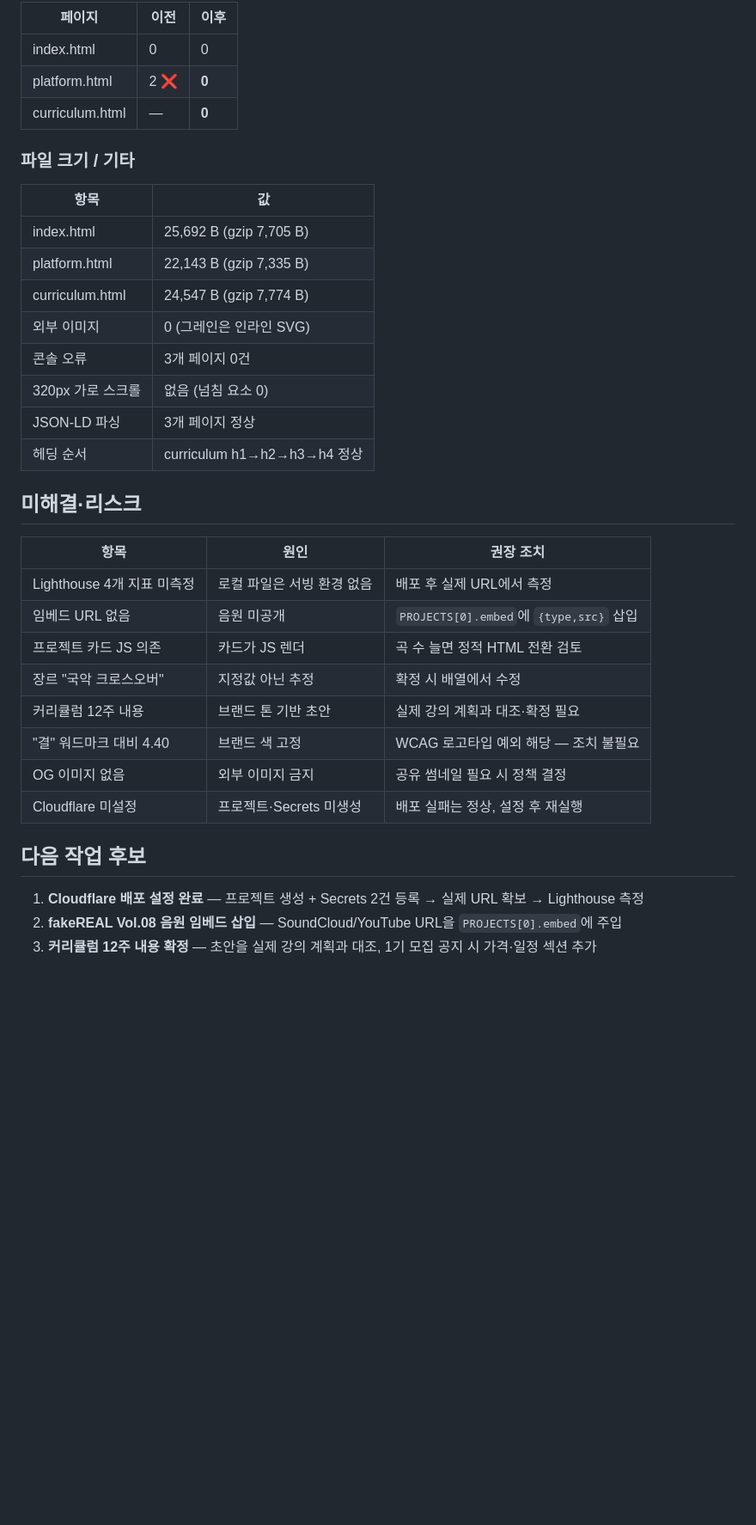
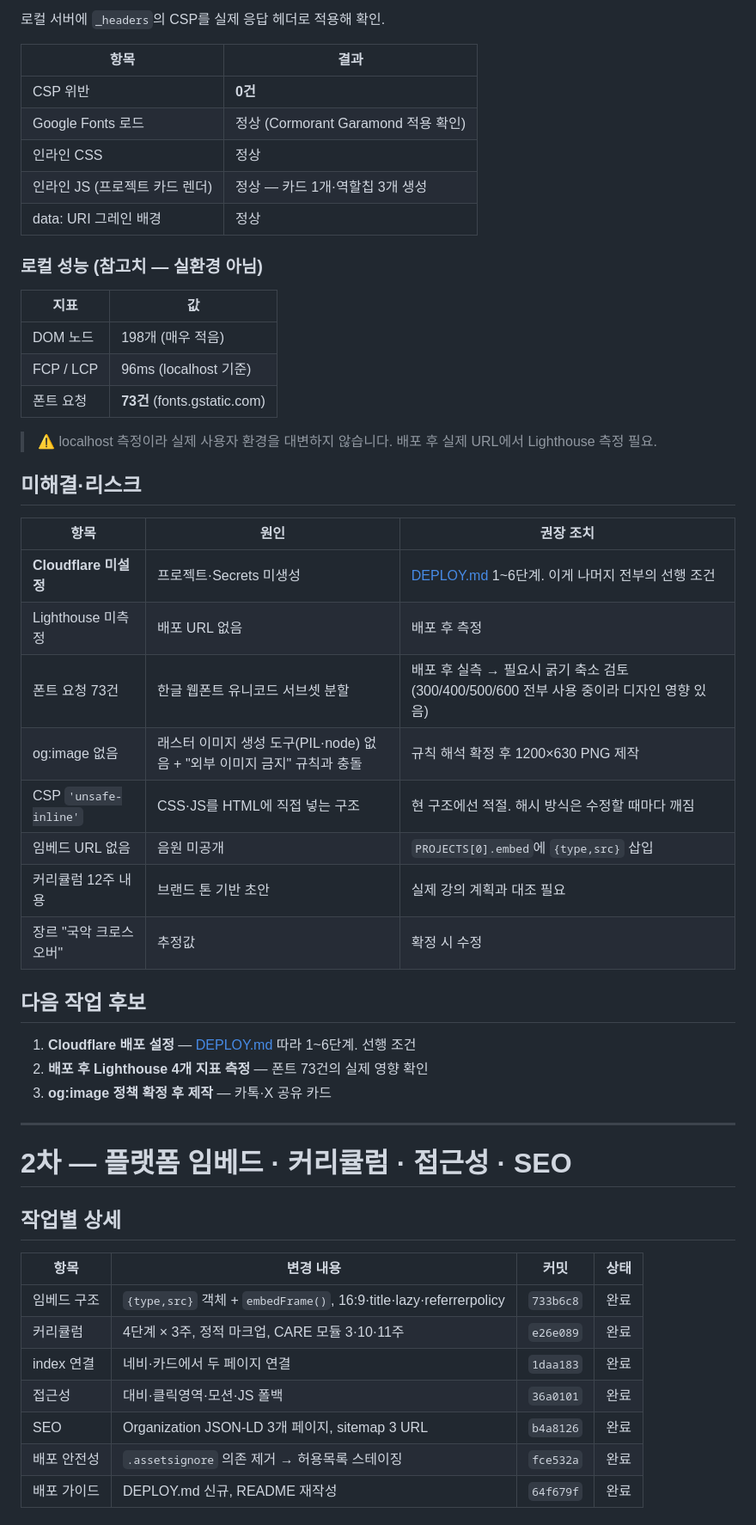
Before and after one commit to balmy930-cmyk/bonandgyeol-site, a Markdown page: REPORT.md, the part around one of its changes. Shown at 86% size. Drawn GitHub-style; blank space fills up the shorter version.

Commit message:
Update report: nav bug, favicon, 404, security headers, audits
Co-Authored-By: Claude Opus 4.8 <noreply@anthropic.com>

```diff
--- a/REPORT.md
+++ b/REPORT.md
@@ -47,38 +44,56 @@
 
-| 페이지 | 이전 | 이후 |
-|---|---|---|
-| index.html | 0 | 0 |
-| platform.html | 2 ❌ | **0** |
-| curriculum.html | — | **0** |
+로컬 서버에 `_headers`의 CSP를 실제 응답 헤더로 적용해 확인.
 
-### 파일 크기 / 기타
+| 항목 | 결과 |
+|---|---|
+| CSP 위반 | **0건** |
+| Google Fonts 로드 | 정상 (Cormorant Garamond 적용 확인) |
+| 인라인 CSS | 정상 |
+| 인라인 JS (프로젝트 카드 렌더) | 정상 — 카드 1개·역할칩 3개 생성 |
+| data: URI 그레인 배경 | 정상 |
 
-| 항목 | 값 |
+### 로컬 성능 (참고치 — 실환경 아님)
+
+| 지표 | 값 |
 |---|---|
-| index.html | 25,692 B (gzip 7,705 B) |
-| platform.html | 22,143 B (gzip 7,335 B) |
-| curriculum.html | 24,547 B (gzip 7,774 B) |
-| 외부 이미지 | 0 (그레인은 인라인 SVG) |
-| 콘솔 오류 | 3개 페이지 0건 |
-| 320px 가로 스크롤 | 없음 (넘침 요소 0) |
-| JSON-LD 파싱 | 3개 페이지 정상 |
-| 헤딩 순서 | curriculum h1→h2→h3→h4 정상 |
+| DOM 노드 | 198개 (매우 적음) |
+| FCP / LCP | 96ms (localhost 기준) |
+| 폰트 요청 | **73건** (fonts.gstatic.com) |
+
+> ⚠️ localhost 측정이라 실제 사용자 환경을 대변하지 않습니다. 배포 후 실제 URL에서 Lighthouse 측정 필요.
 
 ## 미해결·리스크
 
 | 항목 | 원인 | 권장 조치 |
 |---|---|---|
-| Lighthouse 4개 지표 미측정 | 로컬 파일은 서빙 환경 없음 | 배포 후 실제 URL에서 측정 |
+| **Cloudflare 미설정** | 프로젝트·Secrets 미생성 | [DEPLOY.md](DEPLOY.md) 1~6단계. 이게 나머지 전부의 선행 조건 |
+| Lighthouse 미측정 | 배포 URL 없음 | 배포 후 측정 |
+| 폰트 요청 73건 | 한글 웹폰트 유니코드 서브셋 분할 | 배포 후 실측 → 필요시 굵기 축소 검토 (300/400/500/600 전부 사용 중이라 디자인 영향 있음) |
+| og:image 없음 | 래스터 이미지 생성 도구(PIL·node) 없음 + "외부 이미지 금지" 규칙과 충돌 | 규칙 해석 확정 후 1200×630 PNG 제작 |
+| CSP `'unsafe-inline'` | CSS·JS를 HTML에 직접 넣는 구조 | 현 구조에선 적절. 해시 방식은 수정할 때마다 깨짐 |
 | 임베드 URL 없음 | 음원 미공개 | `PROJECTS[0].embed`에 `{type,src}` 삽입 |
-| 프로젝트 카드 JS 의존 | 카드가 JS 렌더 | 곡 수 늘면 정적 HTML 전환 검토 |
-| 장르 "국악 크로스오버" | 지정값 아닌 추정 | 확정 시 배열에서 수정 |
-| 커리큘럼 12주 내용 | 브랜드 톤 기반 초안 | 실제 강의 계획과 대조·확정 필요 |
-| "결" 워드마크 대비 4.40 | 브랜드 색 고정 | WCAG 로고타입 예외 해당 — 조치 불필요 |
-| OG 이미지 없음 | 외부 이미지 금지 | 공유 썸네일 필요 시 정책 결정 |
-| Cloudflare 미설정 | 프로젝트·Secrets 미생성 | 배포 실패는 정상, 설정 후 재실행 |
+| 커리큘럼 12주 내용 | 브랜드 톤 기반 초안 | 실제 강의 계획과 대조 필요 |
+| 장르 "국악 크로스오버" | 추정값 | 확정 시 수정 |
 
 ## 다음 작업 후보
 
-1. **Cloudflare 배포 설정 완료** — 프로젝트 생성 + Secrets 2건 등록 → 실제 URL 확보 → Lighthouse 측정
-2. **fakeREAL Vol.08 음원 임베드 삽입** — SoundCloud/YouTube URL을 `PROJECTS[0].embed`에 주입
-3. **커리큘럼 12주 내용 확정** — 초안을 실제 강의 계획과 대조, 1기 모집 공지 시 가격·일정 섹션 추가
+1. **Cloudflare 배포 설정** — [DEPLOY.md](DEPLOY.md) 따라 1~6단계. 선행 조건
+2. **배포 후 Lighthouse 4개 지표 측정** — 폰트 73건의 실제 영향 확인
+3. **og:image 정책 확정 후 제작** — 카톡·X 공유 카드
+
+---
+
+# 2차 — 플랫폼 임베드 · 커리큘럼 · 접근성 · SEO
+
+## 작업별 상세
+
+| 항목 | 변경 내용 | 커밋 | 상태 |
+|---|---|---|---|
+| 임베드 구조 | `{type,src}` 객체 + `embedFrame()`, 16:9·title·lazy·referrerpolicy | `733b6c8` | 완료 |
+| 커리큘럼 | 4단계 × 3주, 정적 마크업, CARE 모듈 3·10·11주 | `e26e089` | 완료 |
+| index 연결 | 네비·카드에서 두 페이지 연결 | `1daa183` | 완료 |
+| 접근성 | 대비·클릭영역·모션·JS 폴백 | `36a0101` | 완료 |
+| SEO | Organization JSON-LD 3개 페이지, sitemap 3 URL | `b4a8126` | 완료 |
+| 배포 안전성 | `.assetsignore` 의존 제거 → 허용목록 스테이징 | `fce532a` | 완료 |
+| 배포 가이드 | DEPLOY.md 신규, README 재작성 | `64f679f` | 완료 |
+
```
Also changed, not shown: other parts of REPORT.md (+66 -32 lines).
